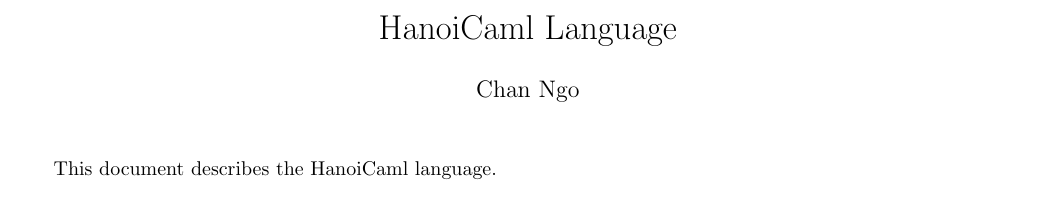
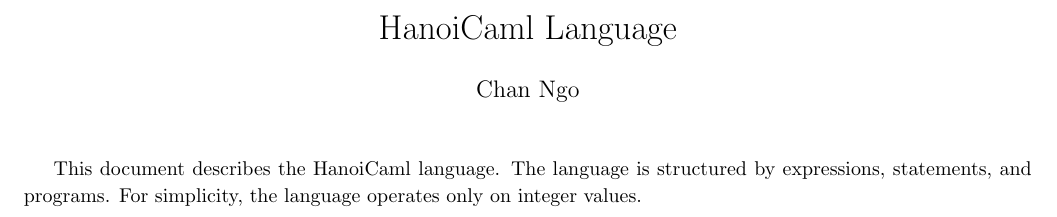
Before and after one commit to channgo2203/gpucaml, a LaTeX document (language.tex): part of the page, cut so that both start at the same text. Compiled offline with pdfLaTeX.

Commit message:
language

```diff
--- a/language.tex
+++ b/language.tex
@@ -100,6 +100,12 @@
 \selectfont
 \maketitle
 
-This document describes the HanoiCaml language.
+This document describes the HanoiCaml language. The language is structured by expressions, statements, and programs. For simplicity, the language operates only on integer values.
+
+%---program
+
+%---statement
+
+%---expression
 
 \end{document}
```
